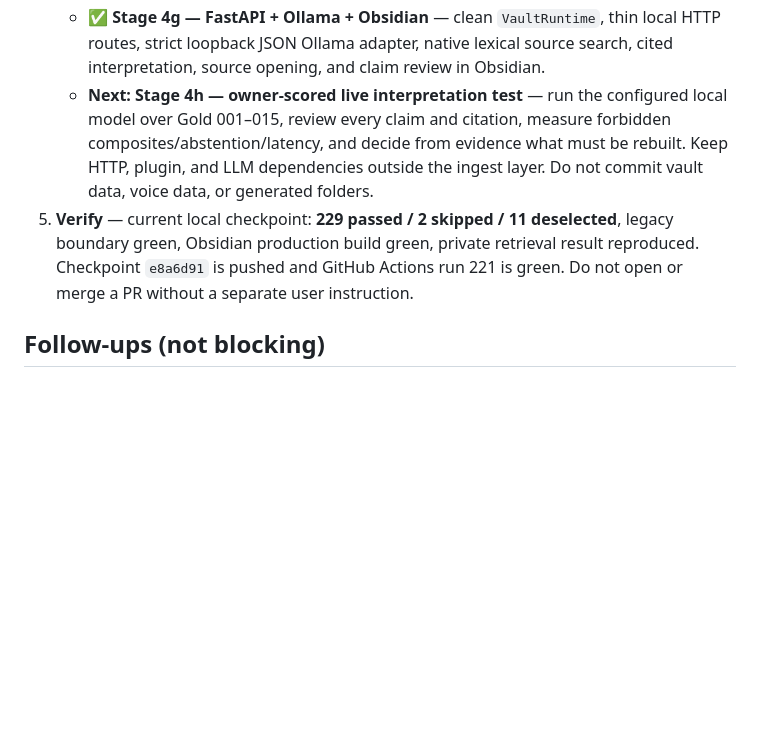
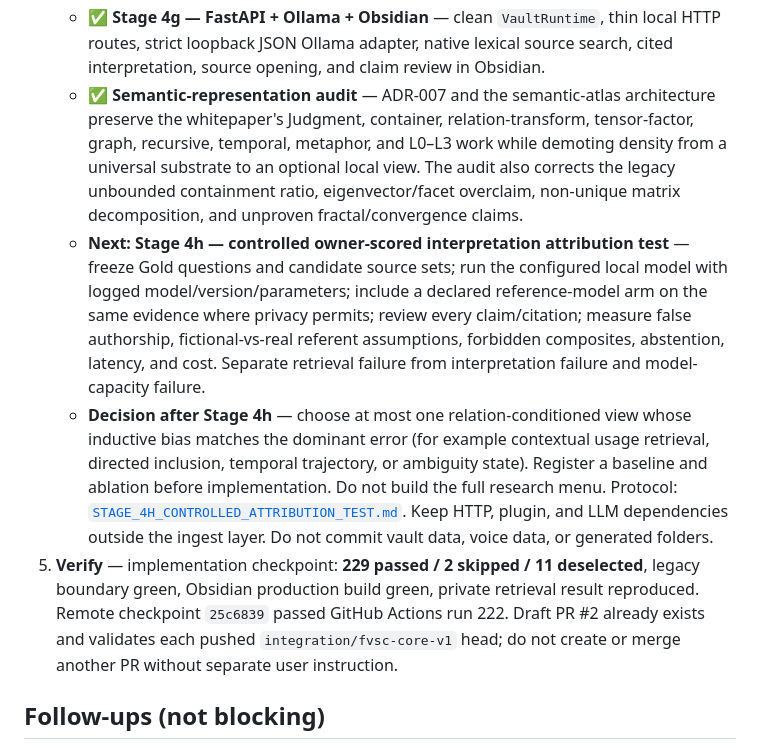
Before and after one commit to re-1n/FVSC, a Markdown page: docs/status/NEXT_STEPS.md, the part around the change. Drawn GitHub-style; blank space fills up the shorter version.

```diff
--- a/docs/status/NEXT_STEPS.md
+++ b/docs/status/NEXT_STEPS.md
@@ -36,15 +36,31 @@ Migration order (foundation-first; each commit must build and pass tests):
    - ✅ **Stage 4g — FastAPI + Ollama + Obsidian** — clean `VaultRuntime`, thin local
      HTTP routes, strict loopback JSON Ollama adapter, native lexical source search,
      cited interpretation, source opening, and claim review in Obsidian.
-   - **Next: Stage 4h — owner-scored live interpretation test** — run the configured
-     local model over Gold 001–015, review every claim and citation, measure forbidden
-     composites/abstention/latency, and decide from evidence what must be rebuilt.
+   - ✅ **Semantic-representation audit** — ADR-007 and the semantic-atlas architecture
+     preserve the whitepaper's Judgment, container, relation-transform, tensor-factor,
+     graph, recursive, temporal, metaphor, and L0–L3 work while demoting density from a
+     universal substrate to an optional local view. The audit also corrects the legacy
+     unbounded containment ratio, eigenvector/facet overclaim, non-unique matrix
+     decomposition, and unproven fractal/convergence claims.
+   - **Next: Stage 4h — controlled owner-scored interpretation attribution test** —
+     freeze Gold questions and candidate source sets; run the configured local model
+     with logged model/version/parameters; include a declared reference-model arm on
+     the same evidence where privacy permits; review every claim/citation; measure false
+     authorship, fictional-vs-real referent assumptions, forbidden composites,
+     abstention, latency, and cost. Separate retrieval failure from interpretation
+     failure and model-capacity failure.
+   - **Decision after Stage 4h** — choose at most one relation-conditioned view whose
+     inductive bias matches the dominant error (for example contextual usage retrieval,
+     directed inclusion, temporal trajectory, or ambiguity state). Register a baseline
+     and ablation before implementation. Do not build the full research menu.
+     Protocol: [`STAGE_4H_CONTROLLED_ATTRIBUTION_TEST.md`](../architecture/STAGE_4H_CONTROLLED_ATTRIBUTION_TEST.md).
    Keep HTTP, plugin, and LLM dependencies outside the ingest layer. Do not commit
    vault data, voice data, or generated folders.
-5. **Verify** — current local checkpoint: **229 passed / 2 skipped / 11 deselected**,
+5. **Verify** — implementation checkpoint: **229 passed / 2 skipped / 11 deselected**,
    legacy boundary green, Obsidian production build green, private retrieval result
-   reproduced. Checkpoint `e8a6d91` is pushed and GitHub Actions run 221 is green. Do
-   not open or merge a PR without a separate user instruction.
+   reproduced. Remote checkpoint `25c6839` passed GitHub Actions run 222. Draft PR #2
+   already exists and validates each pushed `integration/fvsc-core-v1` head; do not
+   create or merge another PR without separate user instruction.
 
 ## Follow-ups (not blocking)
 
```
Also changed, not shown: docs/architecture/STAGE_4H_CONTROLLED_ATTRIBUTION_TEST.md (added, +131 -0 lines), docs/status/PROJECT_STATUS.md (+33 -10 lines).
